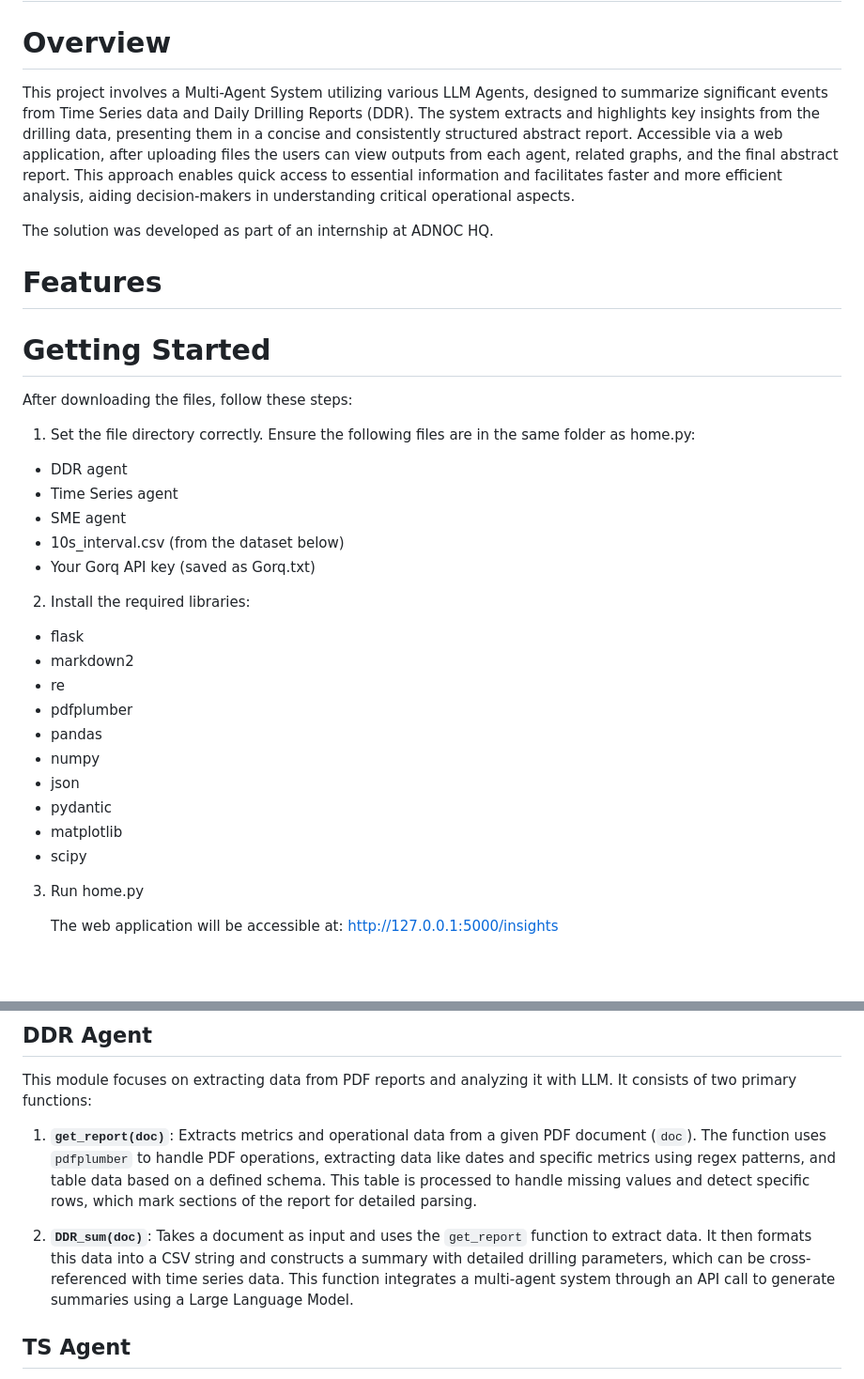
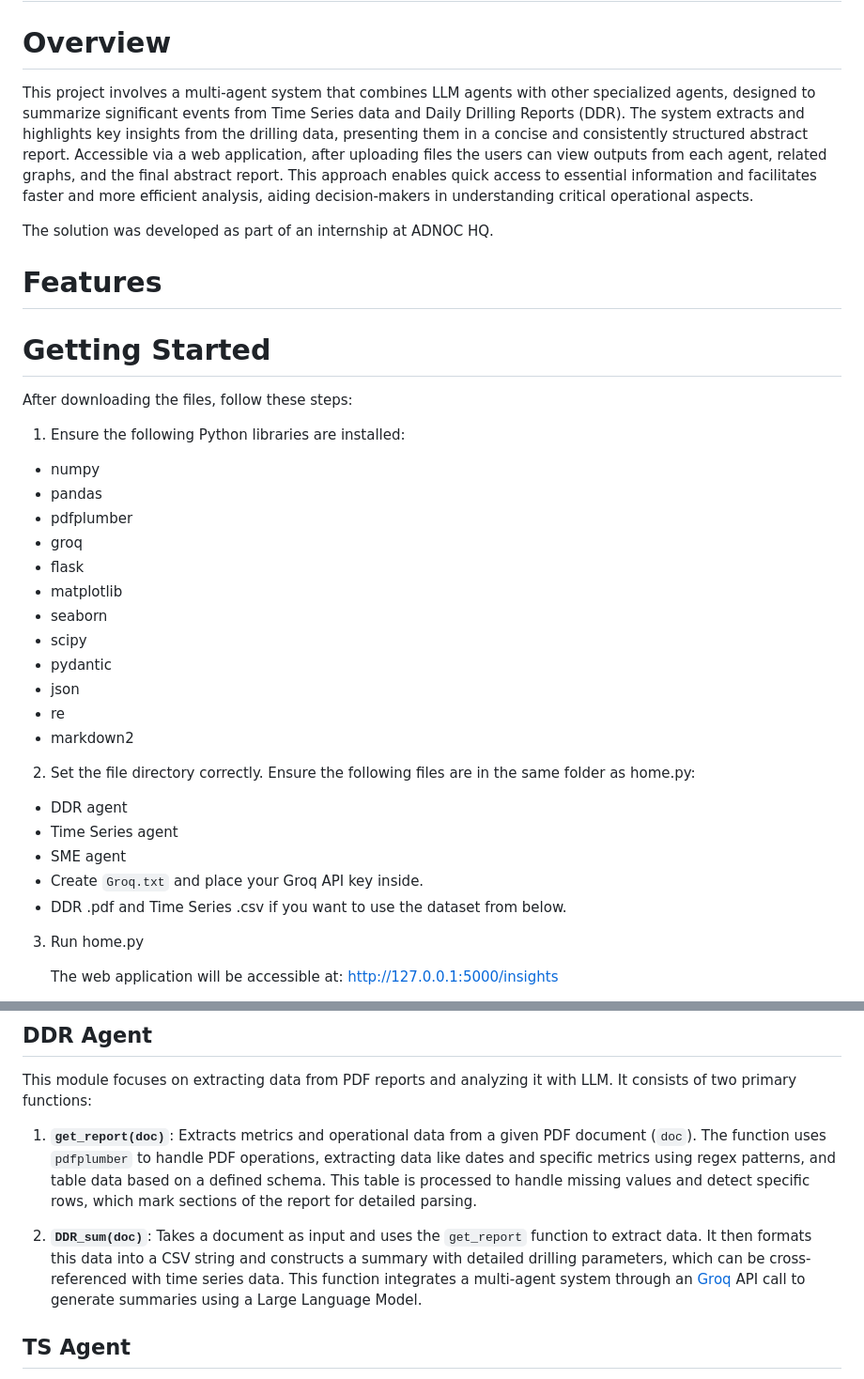
Before and after one commit to Iliazagreus/Drilling-Reports-Multi-Agent, a Markdown page: README.md, 2 parts joined by grey strips. Shown: that part at 94% size. GitHub-like rendering; blank space fills up the shorter version.

```diff
--- a/README.md
+++ b/README.md
@@ -2,7 +2,7 @@
 
 # Overview
 
-This project involves a Multi-Agent System utilizing various LLM Agents, designed to summarize significant events from Time Series data and Daily Drilling Reports (DDR). The system extracts and highlights key insights from the drilling data, presenting them in a concise and consistently structured abstract report. Accessible via a web application, after uploading files the users can view outputs from each agent, related graphs, and the final abstract report. This approach enables quick access to essential information and facilitates faster and more efficient analysis, aiding decision-makers in understanding critical operational aspects.
+This project involves a multi-agent system that combines LLM agents with other specialized agents, designed to summarize significant events from Time Series data and Daily Drilling Reports (DDR). The system extracts and highlights key insights from the drilling data, presenting them in a concise and consistently structured abstract report. Accessible via a web application, after uploading files the users can view outputs from each agent, related graphs, and the final abstract report. This approach enables quick access to essential information and facilitates faster and more efficient analysis, aiding decision-makers in understanding critical operational aspects.
 
 The solution was developed as part of an internship at ADNOC HQ.
 # Features
@@ -14,26 +14,27 @@ The solution was developed as part of an internship at ADNOC HQ.
 <!-- Maybe add picture of the application -->
 After downloading the files, follow these steps:
 
-1. Set the file directory correctly. Ensure the following files are in the same folder as home.py:
+1. Ensure the following Python libraries are installed:
+- numpy
+- pandas
+- pdfplumber
+- groq
+- flask
+- matplotlib
+- seaborn
+- scipy
+- pydantic
+- json
+- re
+- markdown2
+
+2. Set the file directory correctly. Ensure the following files are in the same folder as home.py:
 
 - DDR agent
 - Time Series agent
 - SME agent
-- 10s_interval.csv (from the dataset below)
-- Your Gorq API key (saved as Gorq.txt)
-
-2. Install the required libraries:
-
-- flask
-- markdown2
-- re
-- pdfplumber
-- pandas
-- numpy
-- json
-- pydantic
-- matplotlib
-- scipy
+- Create `Groq.txt` and place your Groq API key inside.
+- DDR .pdf and Time Series .csv if you want to use the dataset from below.
 
 3. Run home.py
 
@@ -65,7 +66,7 @@ This module focuses on extracting data from PDF reports and analyzing it with LL
 
 1. **`get_report(doc)`**: Extracts metrics and operational data from a given PDF document (`doc`). The function uses `pdfplumber` to handle PDF operations, extracting data like dates and specific metrics using regex patterns, and table data based on a defined schema. This table is processed to handle missing values and detect specific rows, which mark sections of the report for detailed parsing.
 
-2. **`DDR_sum(doc)`**: Takes a document as input and uses the `get_report` function to extract data. It then formats this data into a CSV string and constructs a summary with detailed drilling parameters, which can be cross-referenced with time series data. This function integrates a multi-agent system through an API call to generate summaries using a Large Language Model.
+2. **`DDR_sum(doc)`**: Takes a document as input and uses the `get_report` function to extract data. It then formats this data into a CSV string and constructs a summary with detailed drilling parameters, which can be cross-referenced with time series data. This function integrates a multi-agent system through an [Groq](https://groq.com/) API call to generate summaries using a Large Language Model.
 
 ## TS Agent
 
```
